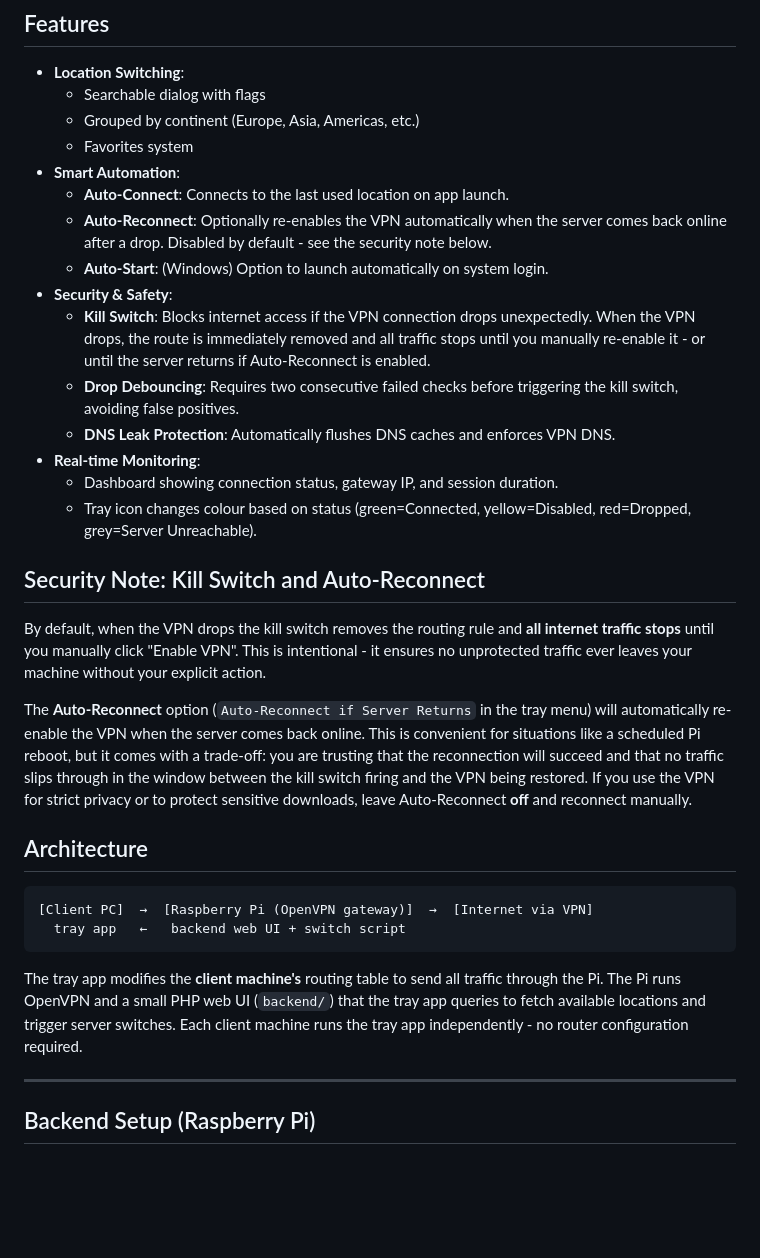
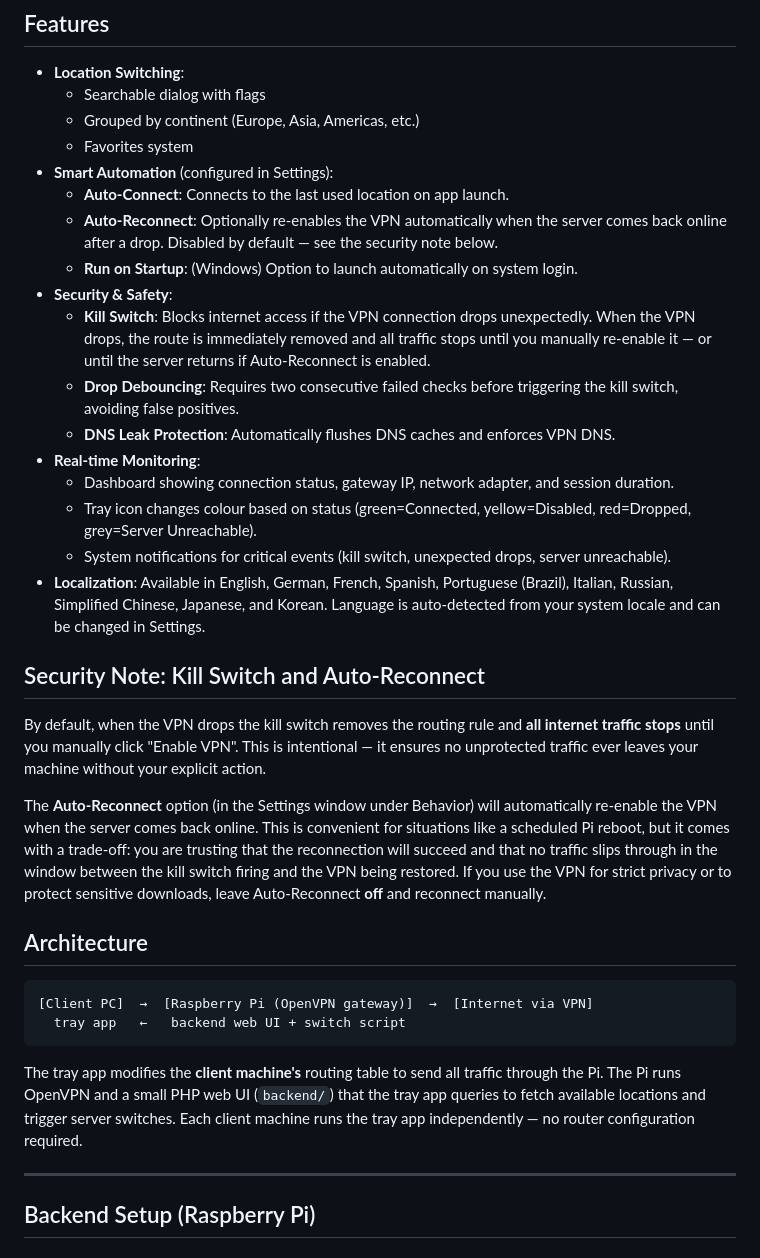
Before and after one commit to senjinthedragon/DragonFoxVPN, a Markdown page: README.md, the part around one of its changes. GitHub-like rendering; blank space fills up the shorter version.

Commit message:
docs: update README for localization, notifications, settings redesign, and about dialog

```diff
--- a/README.md
+++ b/README.md
@@ -15,23 +15,25 @@ internet, with this tray app managing routing on each client machine.
   - Searchable dialog with flags
   - Grouped by continent (Europe, Asia, Americas, etc.)
   - Favorites system
-- **Smart Automation**:
+- **Smart Automation** (configured in Settings):
   - **Auto-Connect**: Connects to the last used location on app launch.
-  - **Auto-Reconnect**: Optionally re-enables the VPN automatically when the server comes back online after a drop. Disabled by default - see the security note below.
-  - **Auto-Start**: (Windows) Option to launch automatically on system login.
+  - **Auto-Reconnect**: Optionally re-enables the VPN automatically when the server comes back online after a drop. Disabled by default — see the security note below.
+  - **Run on Startup**: (Windows) Option to launch automatically on system login.
 - **Security & Safety**:
-  - **Kill Switch**: Blocks internet access if the VPN connection drops unexpectedly. When the VPN drops, the route is immediately removed and all traffic stops until you manually re-enable it - or until the server returns if Auto-Reconnect is enabled.
+  - **Kill Switch**: Blocks internet access if the VPN connection drops unexpectedly. When the VPN drops, the route is immediately removed and all traffic stops until you manually re-enable it — or until the server returns if Auto-Reconnect is enabled.
   - **Drop Debouncing**: Requires two consecutive failed checks before triggering the kill switch, avoiding false positives.
   - **DNS Leak Protection**: Automatically flushes DNS caches and enforces VPN DNS.
 - **Real-time Monitoring**:
-  - Dashboard showing connection status, gateway IP, and session duration.
+  - Dashboard showing connection status, gateway IP, network adapter, and session duration.
   - Tray icon changes colour based on status (green=Connected, yellow=Disabled, red=Dropped, grey=Server Unreachable).
+  - System notifications for critical events (kill switch, unexpected drops, server unreachable).
+- **Localization**: Available in English, German, French, Spanish, Portuguese (Brazil), Italian, Russian, Simplified Chinese, Japanese, and Korean. Language is auto-detected from your system locale and can be changed in Settings.
 
 ## Security Note: Kill Switch and Auto-Reconnect
 
-By default, when the VPN drops the kill switch removes the routing rule and **all internet traffic stops** until you manually click "Enable VPN". This is intentional - it ensures no unprotected traffic ever leaves your machine without your explicit action.
+By default, when the VPN drops the kill switch removes the routing rule and **all internet traffic stops** until you manually click "Enable VPN". This is intentional — it ensures no unprotected traffic ever leaves your machine without your explicit action.
 
-The **Auto-Reconnect** option (`Auto-Reconnect if Server Returns` in the tray menu) will automatically re-enable the VPN when the server comes back online. This is convenient for situations like a scheduled Pi reboot, but it comes with a trade-off: you are trusting that the reconnection will succeed and that no traffic slips through in the window between the kill switch firing and the VPN being restored. If you use the VPN for strict privacy or to protect sensitive downloads, leave Auto-Reconnect **off** and reconnect manually.
+The **Auto-Reconnect** option (in the Settings window under Behavior) will automatically re-enable the VPN when the server comes back online. This is convenient for situations like a scheduled Pi reboot, but it comes with a trade-off: you are trusting that the reconnection will succeed and that no traffic slips through in the window between the kill switch firing and the VPN being restored. If you use the VPN for strict privacy or to protect sensitive downloads, leave Auto-Reconnect **off** and reconnect manually.
 
 ## Architecture
 
@@ -43,7 +45,7 @@ The **Auto-Reconnect** option (`Auto-Reconnect if Server Returns` in the tray me
 The tray app modifies the **client machine's** routing table to send all traffic through the Pi.
 The Pi runs OpenVPN and a small PHP web UI (`backend/`) that the tray app queries to fetch
 available locations and trigger server switches. Each client machine runs the tray app
-independently - no router configuration required.
+independently — no router configuration required.
 
 ---
 
```
Also changed, not shown: other parts of README.md (+19 -13 lines).
